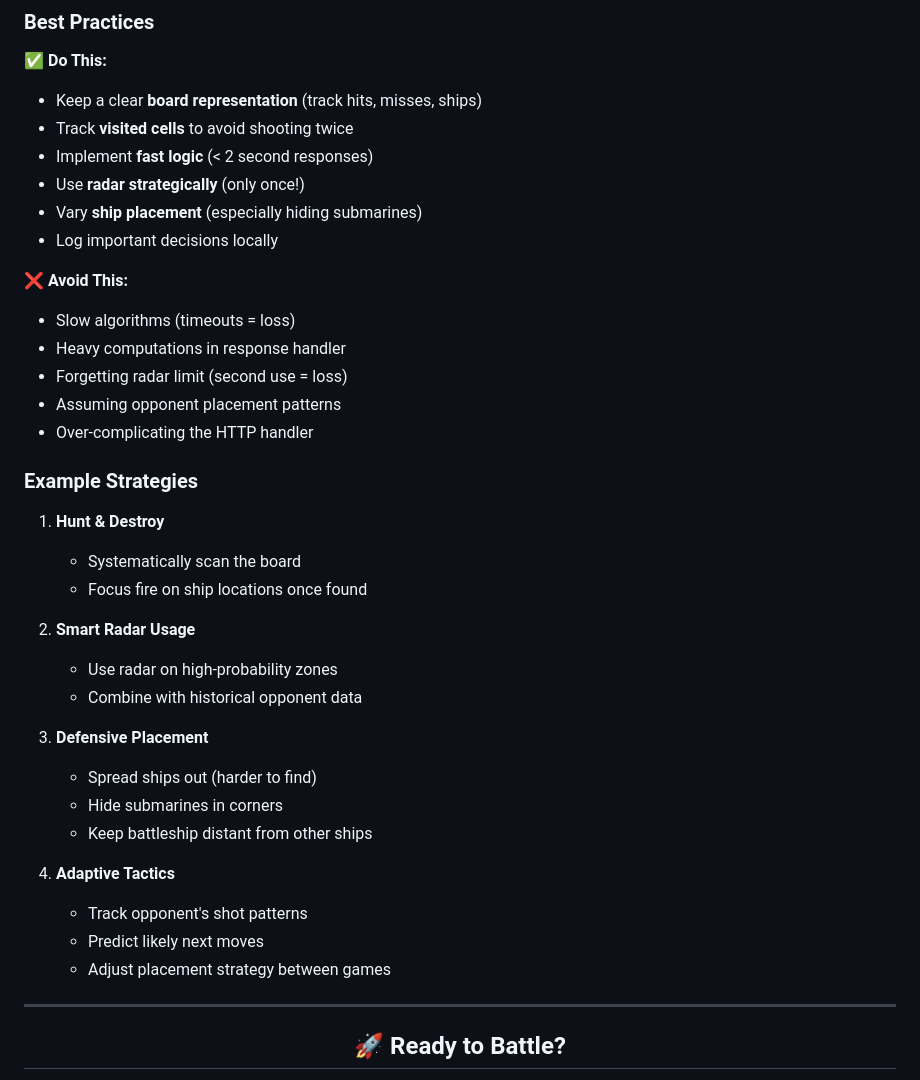
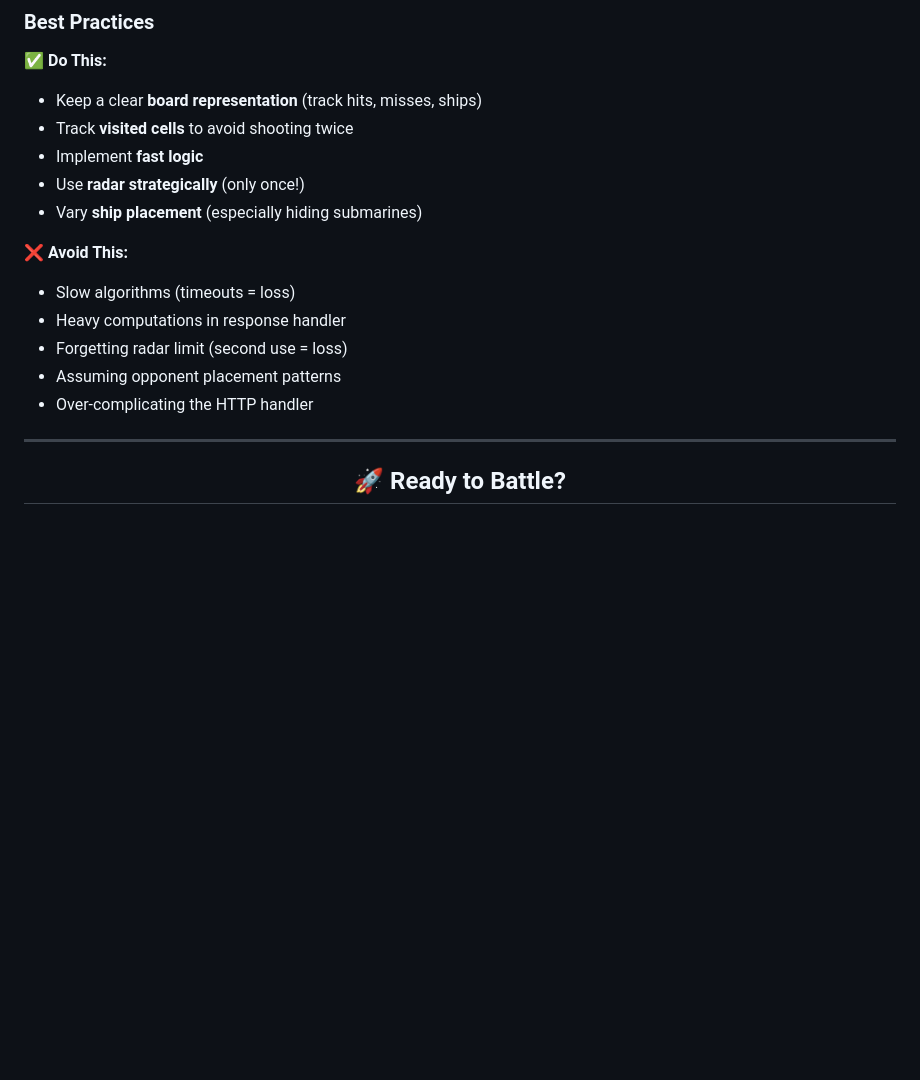
Before and after one commit to orysiadeyneka/seabattlehackathon, a Markdown page: README.md, the part around the change. Rendered like a GitHub page; blank space fills up the shorter version.

Commit message:
removed hits from README.md

```diff
--- a/README.md
+++ b/README.md
@@ -362,10 +362,10 @@ Any language works! Popular choices:
 ✅ **Do This:**
 - Keep a clear **board representation** (track hits, misses, ships)
 - Track **visited cells** to avoid shooting twice
-- Implement **fast logic** (< 2 second responses)
+- Implement **fast logic**
 - Use **radar strategically** (only once!)
 - Vary **ship placement** (especially hiding submarines)
-- Log important decisions locally
+
 
 ❌ **Avoid This:**
 - Slow algorithms (timeouts = loss)
@@ -373,26 +373,6 @@ Any language works! Popular choices:
 - Forgetting radar limit (second use = loss)
 - Assuming opponent placement patterns
 - Over-complicating the HTTP handler
-
-### Example Strategies
-
-1. **Hunt & Destroy**
-   - Systematically scan the board
-   - Focus fire on ship locations once found
-
-2. **Smart Radar Usage**
-   - Use radar on high-probability zones
-   - Combine with historical opponent data
-
-3. **Defensive Placement**
-   - Spread ships out (harder to find)
-   - Hide submarines in corners
-   - Keep battleship distant from other ships
-
-4. **Adaptive Tactics**
-   - Track opponent's shot patterns
-   - Predict likely next moves
-   - Adjust placement strategy between games
 
 ---
 
```
